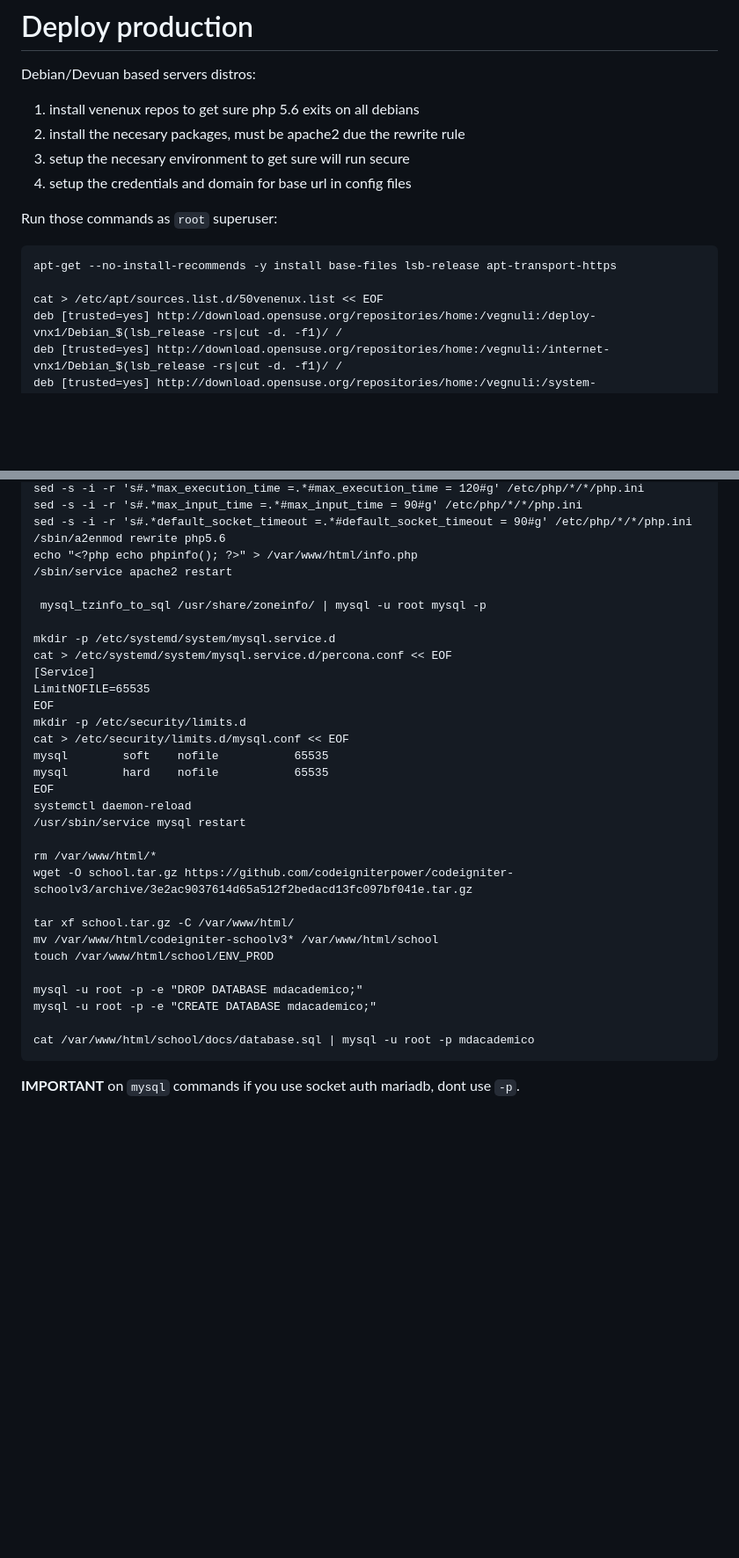
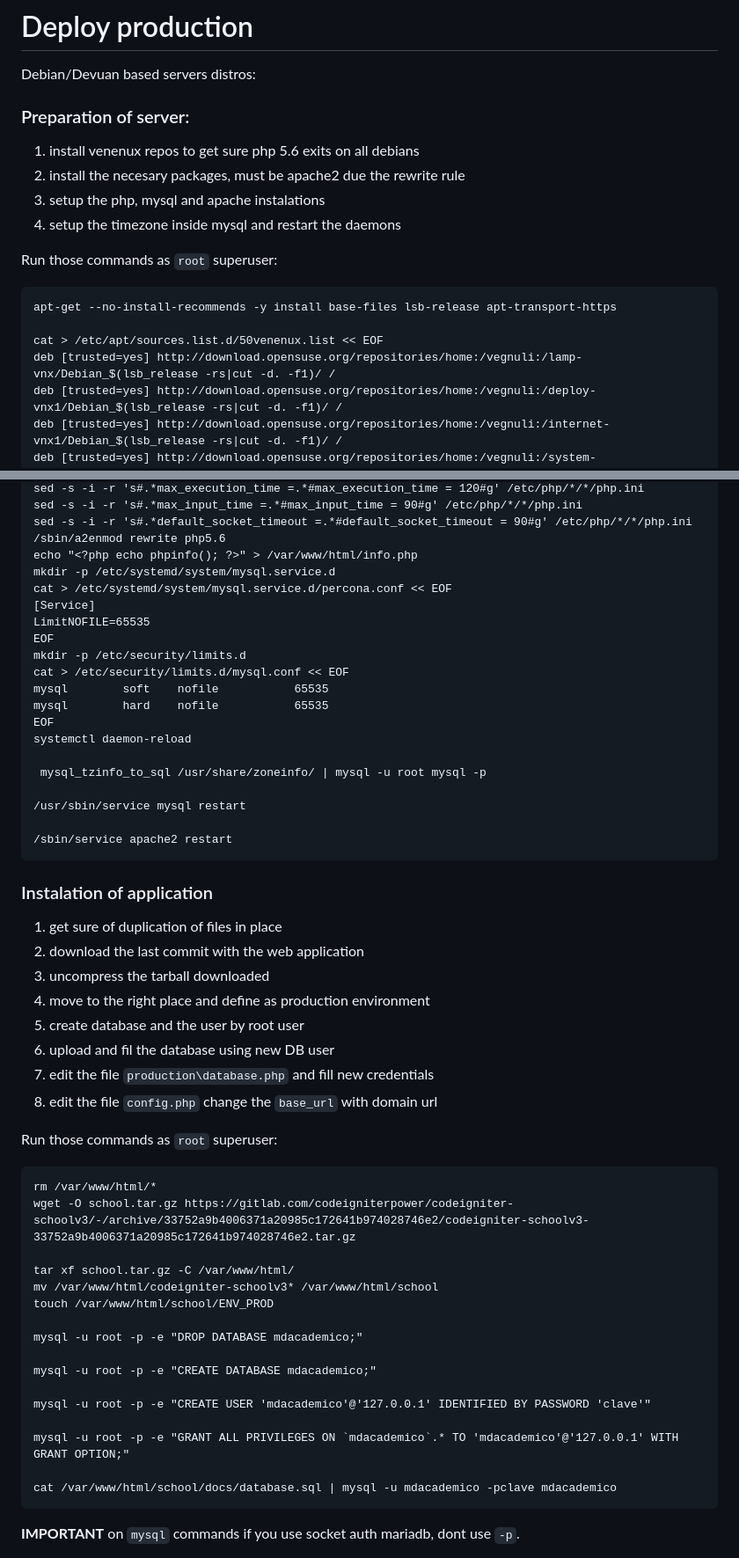
Before and after one commit to codeigniterpower/codeigniter-schoolv3, a Markdown page: docs/INSTALL.md, 2 parts joined by grey strips. Shown: that part at 88% size. Drawn GitHub-style; blank space fills up the shorter version.

Commit message:
explain to the most stupid windosers

````diff
--- a/docs/INSTALL.md
+++ b/docs/INSTALL.md
@@ -80,10 +80,12 @@ To use the web database editor go to `http://localhost/adminer` and login to you
 
 Debian/Devuan based servers distros:
 
+### Preparation of server:
+
 1. install venenux repos to get sure php 5.6 exits on all debians
 2. install the necesary packages, must be apache2 due the rewrite rule
-3. setup the necesary environment to get sure will run secure
-4. setup the credentials and domain for base url in config files
+3. setup the php, mysql and apache instalations
+4. setup the timezone inside mysql and restart the daemons
 
 Run those commands as `root` superuser:
 
@@ -91,6 +93,7 @@ Run those commands as `root` superuser:
 apt-get --no-install-recommends -y install base-files lsb-release apt-transport-https
 
 cat > /etc/apt/sources.list.d/50venenux.list << EOF
+deb [trusted=yes] http://download.opensuse.org/repositories/home:/vegnuli:/lamp-vnx/Debian_$(lsb_release -rs|cut -d. -f1)/ /
 deb [trusted=yes] http://download.opensuse.org/repositories/home:/vegnuli:/deploy-vnx1/Debian_$(lsb_release -rs|cut -d. -f1)/ /
 deb [trusted=yes] http://download.opensuse.org/repositories/home:/vegnuli:/internet-vnx1/Debian_$(lsb_release -rs|cut -d. -f1)/ /
 deb [trusted=yes] http://download.opensuse.org/repositories/home:/vegnuli:/system-vnx1/Debian_$(lsb_release -rs|cut -d. -f1)/ /
@@ -126,10 +129,6 @@ sed -s -i -r 's#.*max_input_time =.*#max_input_time = 90#g' /etc/php/*/*/php.ini
 sed -s -i -r 's#.*default_socket_timeout =.*#default_socket_timeout = 90#g' /etc/php/*/*/php.ini
 /sbin/a2enmod rewrite php5.6
 echo "<?php echo phpinfo(); ?>" > /var/www/html/info.php
-/sbin/service apache2 restart
-
- mysql_tzinfo_to_sql /usr/share/zoneinfo/ | mysql -u root mysql -p
-
 mkdir -p /etc/systemd/system/mysql.service.d
 cat > /etc/systemd/system/mysql.service.d/percona.conf << EOF
 [Service]
@@ -141,19 +140,44 @@ mysql        soft    nofile           65535
 mysql        hard    nofile           65535
 EOF
 systemctl daemon-reload
+
+ mysql_tzinfo_to_sql /usr/share/zoneinfo/ | mysql -u root mysql -p
+
 /usr/sbin/service mysql restart
 
+/sbin/service apache2 restart
+```
+
+### Instalation of application
+
+1. get sure of duplication of files in place
+2. download the last commit with the web application
+3. uncompress the tarball downloaded
+4. move to the right place and define as production environment
+5. create database and the user by root user
+6. upload and fil the database using new DB user
+7. edit the file `production\database.php` and fill new credentials
+8. edit the file `config.php` change the `base_url` with domain url
+
+Run those commands as `root` superuser:
+
+```
 rm /var/www/html/*
-wget -O school.tar.gz https://github.com/codeigniterpower/codeigniter-schoolv3/archive/3e2ac9037614d65a512f2bedacd13fc097bf041e.tar.gz
+wget -O school.tar.gz https://gitlab.com/codeigniterpower/codeigniter-schoolv3/-/archive/33752a9b4006371a20985c172641b974028746e2/codeigniter-schoolv3-33752a9b4006371a20985c172641b974028746e2.tar.gz
 
 tar xf school.tar.gz -C /var/www/html/
 mv /var/www/html/codeigniter-schoolv3* /var/www/html/school
 touch /var/www/html/school/ENV_PROD
 
 mysql -u root -p -e "DROP DATABASE mdacademico;"
+
 mysql -u root -p -e "CREATE DATABASE mdacademico;"
 
-cat /var/www/html/school/docs/database.sql | mysql -u root -p mdacademico
+mysql -u root -p -e "CREATE USER 'mdacademico'@'127.0.0.1' IDENTIFIED BY PASSWORD 'clave'"
+
+mysql -u root -p -e "GRANT ALL PRIVILEGES ON `mdacademico`.* TO 'mdacademico'@'127.0.0.1' WITH GRANT OPTION;"
+
+cat /var/www/html/school/docs/database.sql | mysql -u mdacademico -pclave mdacademico
 ```
 
 **IMPORTANT** on `mysql` commands if you use socket auth mariadb, dont use `-p`.
````
